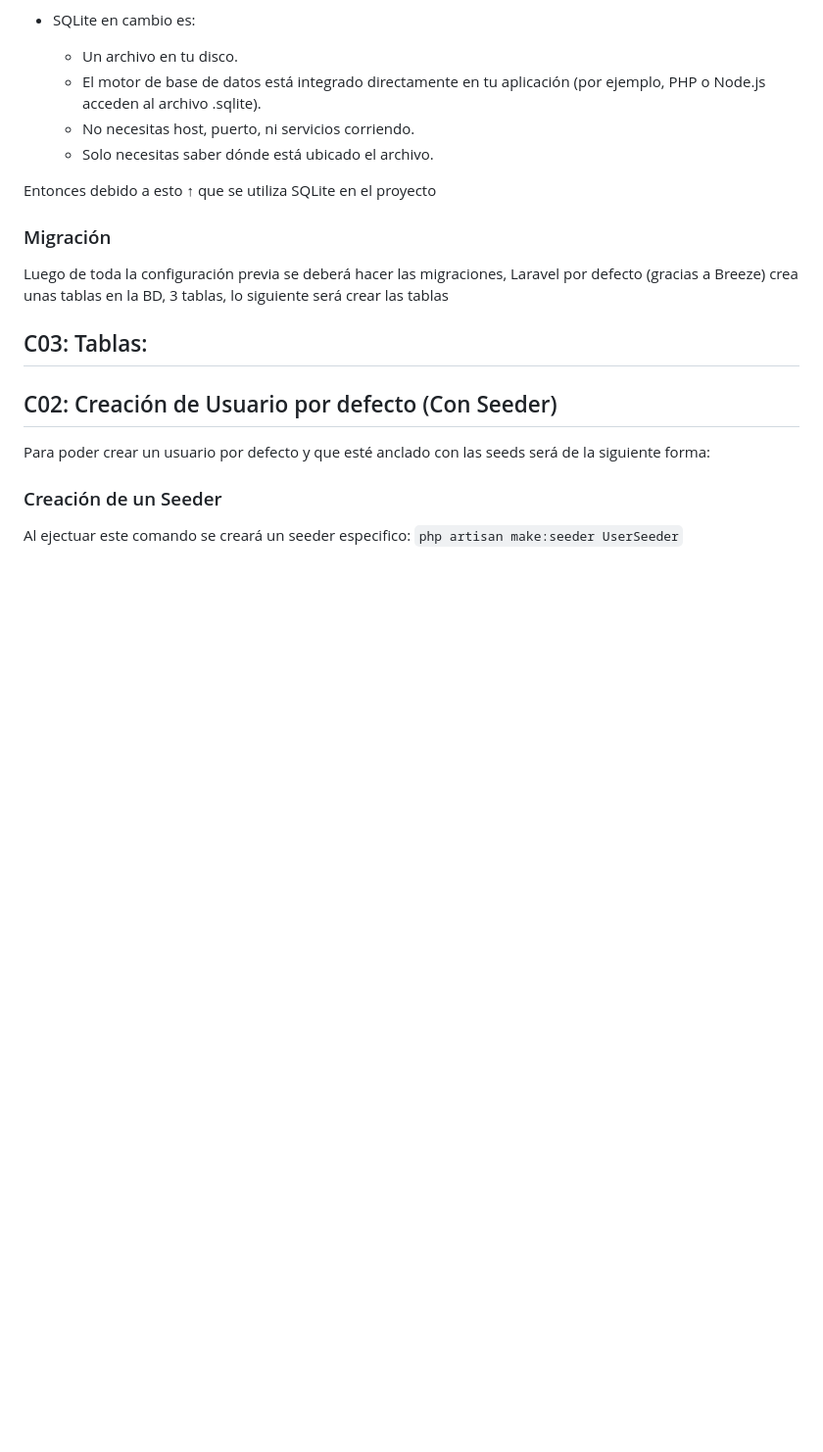
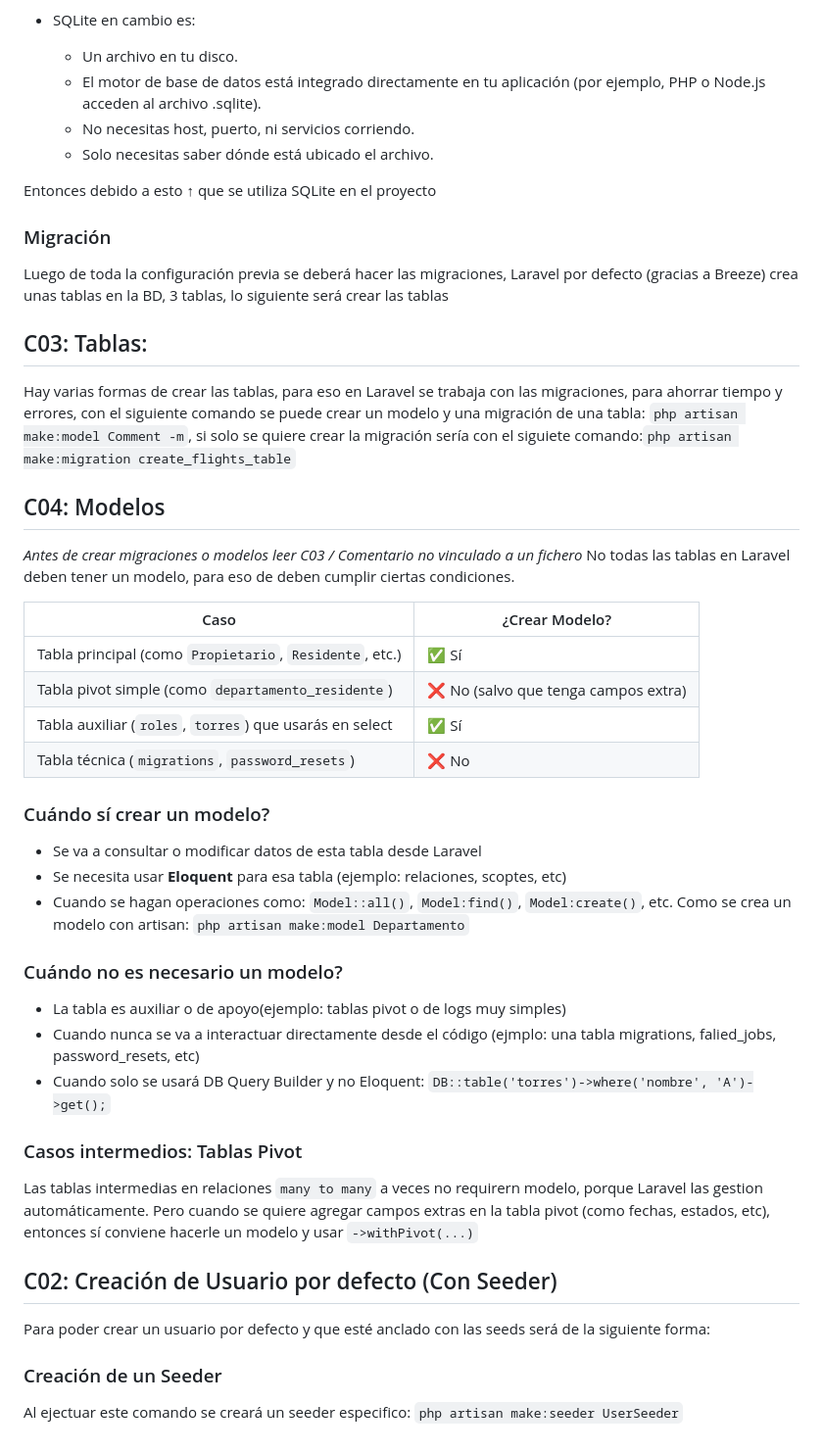
Before and after one commit to dgroes/zodiak1, a Markdown page: Comments.MD, the part around the change. Shown: that part at 98% size. Rendered like a GitHub page; blank space fills up the shorter version.

Commit message:
feat: :memo: Comentarios extensos

```diff
--- a/Comments.MD
+++ b/Comments.MD
@@ -163,6 +163,33 @@ Entonces debido a esto ↑ que se utiliza SQLite en el proyecto
 ### Migración
 Luego de toda la configuración previa se deberá hacer las migraciones, Laravel por defecto (gracias a Breeze) crea unas tablas en la BD, 3 tablas, lo siguiente será crear las tablas
 ## C03: Tablas:
+Hay varias formas de crear las tablas, para eso en Laravel se trabaja con las migraciones, para ahorrar tiempo y errores, con el siguiente comando se puede crear un modelo y una migración de una tabla: `php artisan make:model Comment -m`, si solo se quiere crear la migración sería con el siguiete comando:`php artisan make:migration create_flights_table`
+
+## C04: Modelos
+*Antes de crear migraciones o modelos leer C03 / Comentario no vinculado a un fichero*
+No todas las tablas en Laravel deben tener un modelo, para eso de deben cumplir ciertas condiciones.
+
+| Caso                                                    | ¿Crear Modelo?                      |
+| ------------------------------------------------------- | ----------------------------------- |
+| Tabla principal (como `Propietario`, `Residente`, etc.) | ✅ Sí                                |
+| Tabla pivot simple (como `departamento_residente`)      | ❌ No (salvo que tenga campos extra) |
+| Tabla auxiliar (`roles`, `torres`) que usarás en select | ✅ Sí                                |
+| Tabla técnica (`migrations`, `password_resets`)         | ❌ No                                |
+
+
+### Cuándo sí crear un modelo?
+- Se va a consultar o modificar datos de esta tabla desde Laravel
+- Se necesita usar **Eloquent** para esa tabla (ejemplo: relaciones, scoptes, etc)
+- Cuando se hagan operaciones como: `Model::all()`, `Model:find()`, `Model:create()`, etc.
+Como se crea un modelo con artisan: `php artisan make:model Departamento`
+
+### Cuándo no es necesario un modelo?
+- La tabla es auxiliar o de apoyo(ejemplo: tablas pivot o de logs muy simples)
+- Cuando nunca se va a interactuar directamente desde el código (ejmplo: una tabla migrations, falied_jobs, password_resets, etc)
+- Cuando solo se usará DB Query Builder y no Eloquent: `DB::table('torres')->where('nombre', 'A')->get();`
+
+### Casos intermedios: Tablas Pivot
+Las tablas intermedias en relaciones `many to many` a veces no requirern modelo, porque Laravel las gestion automáticamente. Pero cuando se quiere agregar campos extras en la tabla pivot (como fechas, estados, etc), entonces sí conviene hacerle un modelo y usar `->withPivot(...)`
 
 ## C02: Creación de Usuario por defecto (Con Seeder)
 Para poder crear un usuario por defecto y que esté anclado con las seeds será de la siguiente forma:
```
